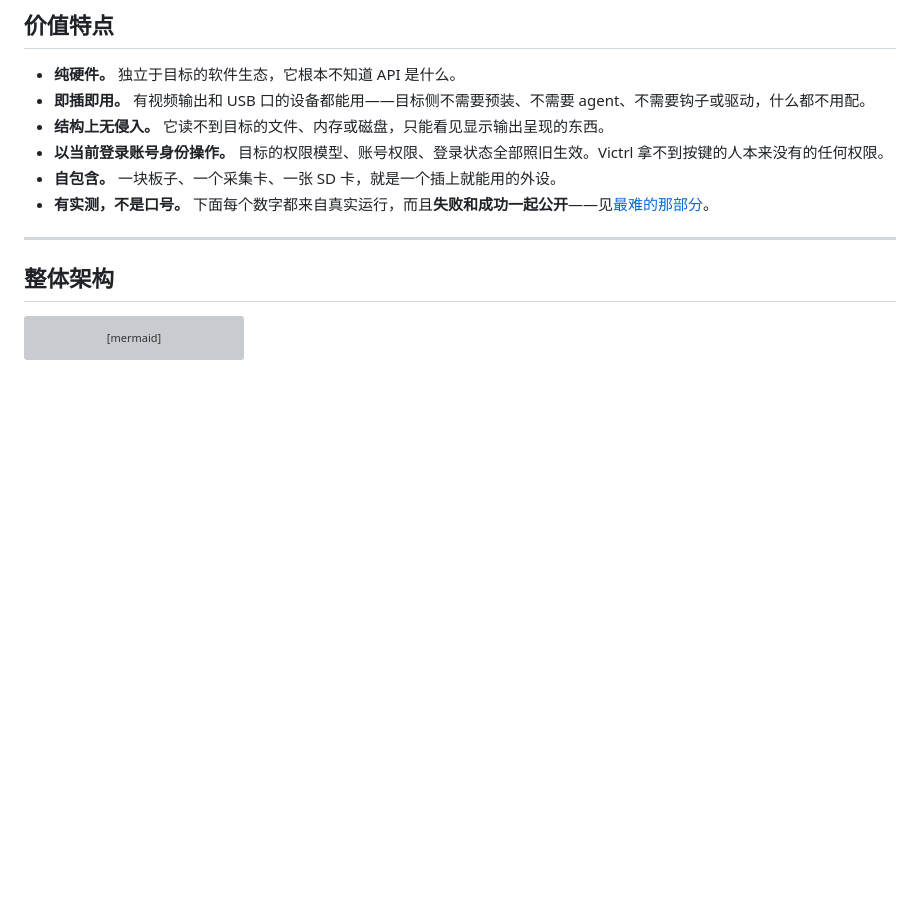
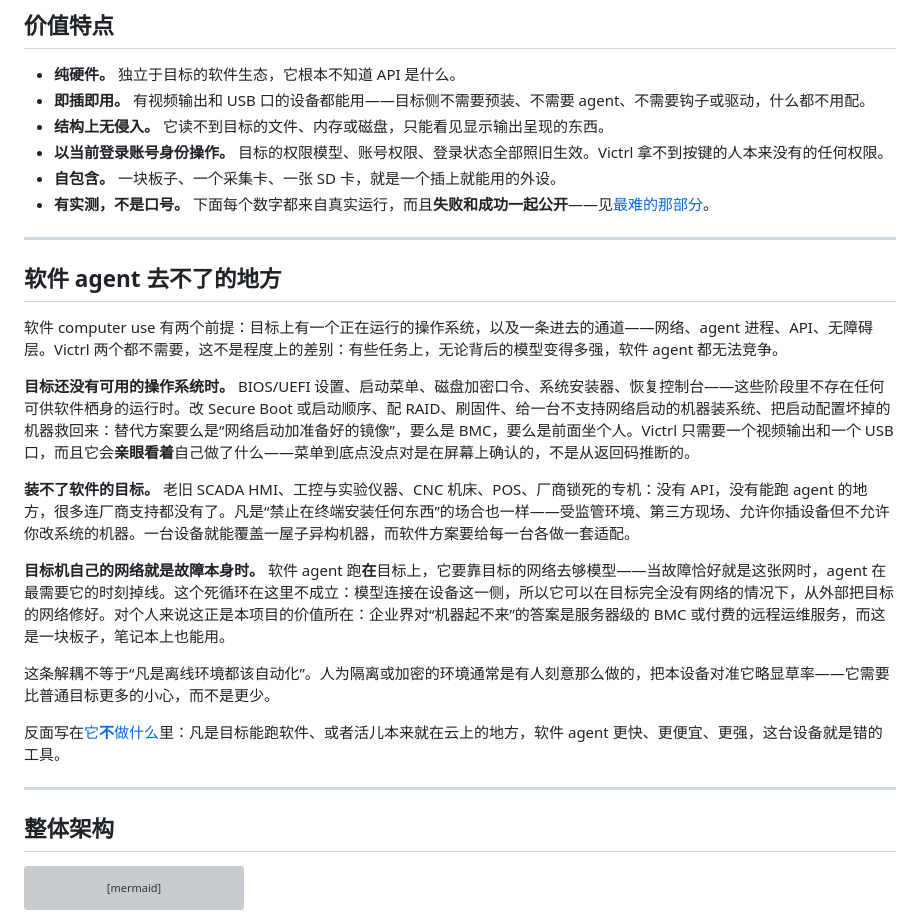
Before and after one commit to Dioxgen/Victrl, a Markdown page: README_CN.md, the part around the change. Rendered like a GitHub page; blank space fills up the shorter version; grey boxes are pictures that could not be loaded.

```diff
--- a/README_CN.md
+++ b/README_CN.md
@@ -43,6 +43,22 @@ LLM 是一个通过 HTTPS 调用的**无状态函数**。把无状态模型变
 - **以当前登录账号身份操作。** 目标的权限模型、账号权限、登录状态全部照旧生效。Victrl 拿不到按键的人本来没有的任何权限。
 - **自包含。** 一块板子、一个采集卡、一张 SD 卡，就是一个插上就能用的外设。
 - **有实测，不是口号。** 下面每个数字都来自真实运行，而且**失败和成功一起公开**——见[最难的那部分](#最难的那部分)。
+
+---
+
+## 软件 agent 去不了的地方
+
+软件 computer use 有两个前提：目标上有一个正在运行的操作系统，以及一条进去的通道——网络、agent 进程、API、无障碍层。Victrl 两个都不需要，这不是程度上的差别：有些任务上，无论背后的模型变得多强，软件 agent 都无法竞争。
+
+**目标还没有可用的操作系统时。** BIOS/UEFI 设置、启动菜单、磁盘加密口令、系统安装器、恢复控制台——这些阶段里不存在任何可供软件栖身的运行时。改 Secure Boot 或启动顺序、配 RAID、刷固件、给一台不支持网络启动的机器装系统、把启动配置坏掉的机器救回来：替代方案要么是“网络启动加准备好的镜像”，要么是 BMC，要么是前面坐个人。Victrl 只需要一个视频输出和一个 USB 口，而且它会**亲眼看着**自己做了什么——菜单到底点没点对是在屏幕上确认的，不是从返回码推断的。
+
+**装不了软件的目标。** 老旧 SCADA HMI、工控与实验仪器、CNC 机床、POS、厂商锁死的专机：没有 API，没有能跑 agent 的地方，很多连厂商支持都没有了。凡是“禁止在终端安装任何东西”的场合也一样——受监管环境、第三方现场、允许你插设备但不允许你改系统的机器。一台设备就能覆盖一屋子异构机器，而软件方案要给每一台各做一套适配。
+
+**目标机自己的网络就是故障本身时。** 软件 agent 跑**在**目标上，它要靠目标的网络去够模型——当故障恰好就是这张网时，agent 在最需要它的时刻掉线。这个死循环在这里不成立：模型连接在设备这一侧，所以它可以在目标完全没有网络的情况下，从外部把目标的网络修好。对个人来说这正是本项目的价值所在：企业界对“机器起不来”的答案是服务器级的 BMC 或付费的远程运维服务，而这是一块板子，笔记本上也能用。
+
+这条解耦不等于“凡是离线环境都该自动化”。人为隔离或加密的环境通常是有人刻意那么做的，把本设备对准它略显草率——它需要比普通目标更多的小心，而不是更少。
+
+反面写在[它**不**做什么](#它不做什么)里：凡是目标能跑软件、或者活儿本来就在云上的地方，软件 agent 更快、更便宜、更强，这台设备就是错的工具。
 
 ---
 
```
Also changed, not shown: README.md (+16 -0 lines).
